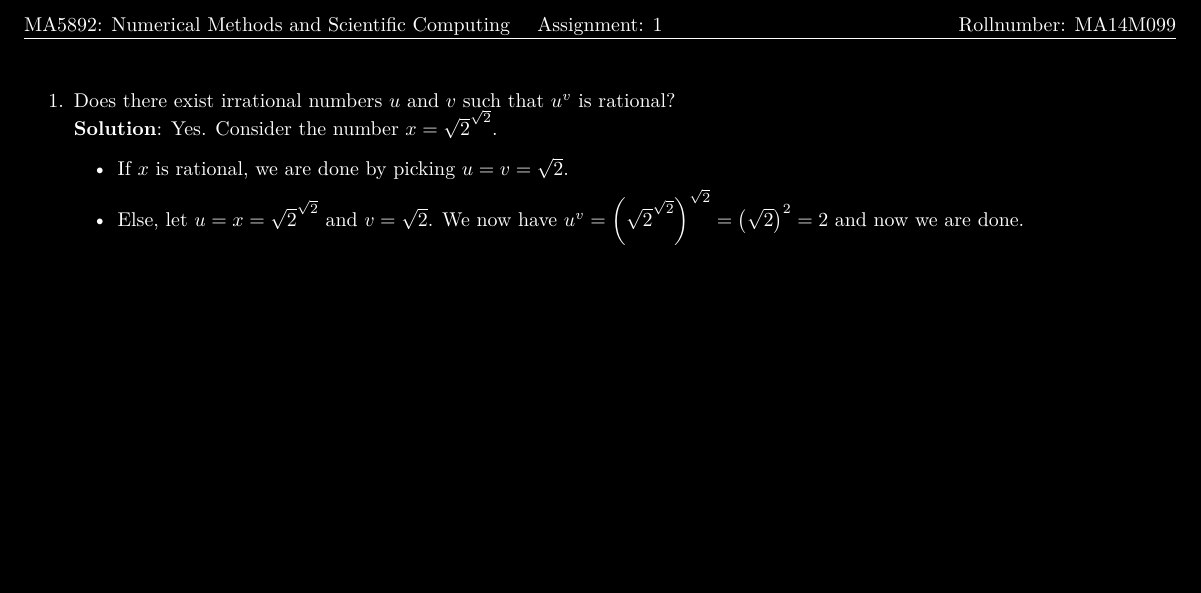
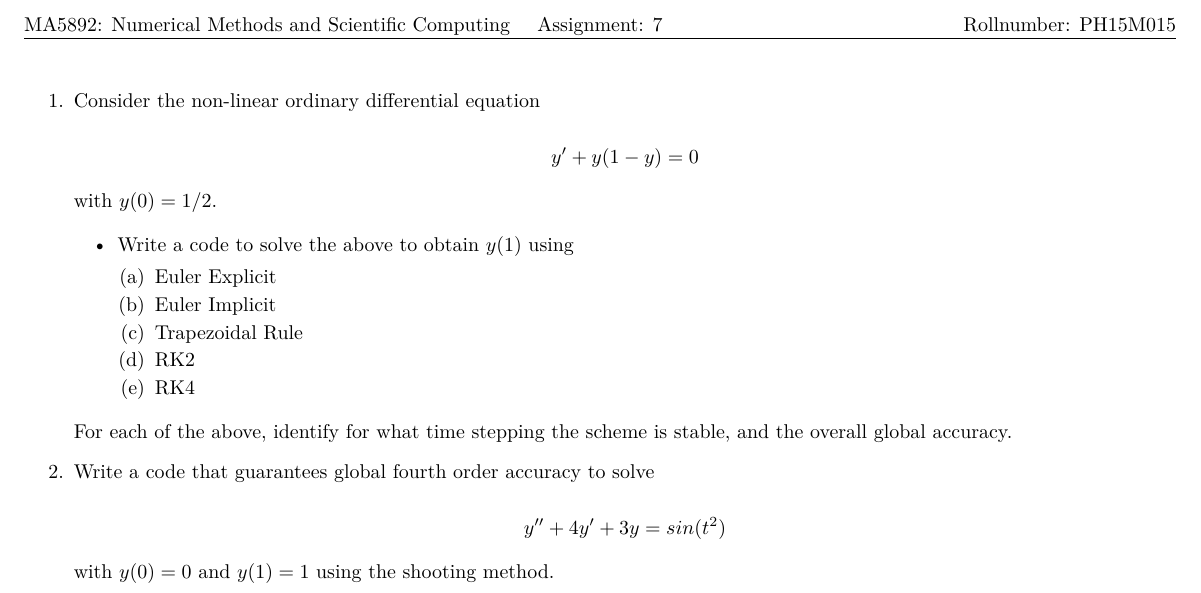
Before and after one commit to dsarvan/nmsc, a LaTeX problem sheet (Assignment/Assignment7/Assignment7.tex): part of the page, cut so that both start at the same text, the shorter picture padded with empty space. Compiled offline with pdfLaTeX.

Commit message:
tex file for questions in Assignment 7

```diff
--- a/Assignment/Assignment7/Assignment7.tex
+++ b/Assignment/Assignment7/Assignment7.tex
@@ -16,11 +16,10 @@
 \usepackage{placeins}
 \usepackage{multirow}
 \usepackage{algorithm2e}
-\pagecolor{black}
-\color{white}
+\pagecolor{white}
+\color{black}
 
 \pagestyle{fancy}
-
 
 \hypersetup{%
   colorlinks=true,% hyperlinks will be black
@@ -30,23 +29,42 @@
 
 \newcommand{\soln}{\\ \textbf{Solution}: }
 \newcommand{\bkt}[1]{\left(#1\right)}
+
 \lhead{MA5892: Numerical Methods and Scientific Computing}
-
-\chead{Assignment: 1}
-
-\rhead{Rollnumber: MA14M099}
+\chead{Assignment: 7}
+\rhead{Rollnumber: PH15M015}
 
 \begin{document}
-	\begin{enumerate}
-		\item
-		Does there exist irrational numbers $u$ and $v$ such that $u^v$ is rational?
-		\soln
-		Yes. Consider the number $x=\sqrt2^{\sqrt2}$.
-		\begin{itemize}
-			\item
-			If $x$ is rational, we are done by picking $u=v = \sqrt2$.
-			\item
-			Else, let $u=x=\sqrt2^{\sqrt2}$ and $v=\sqrt2$. We now have $u^v = \bkt{\sqrt2^{\sqrt2}}^{\sqrt2} = \bkt{\sqrt2}^2 = 2$ and now we are done.
-		\end{itemize}
-	\end{enumerate}
+\begin{enumerate}
+\item Consider the non-linear ordinary differential equation
+
+    \begin{equation*}
+        y' + y(1 - y) = 0
+    \end{equation*}
+
+        with $y(0) = 1/2$.
+
+        \begin{itemize}
+            \item Write a code to solve the above to obtain $y(1)$ using
+                \begin{enumerate}
+                    \item Euler Explicit
+                    \item Euler Implicit
+                    \item Trapezoidal Rule
+                    \item RK2
+                    \item RK4
+                \end{enumerate}
+        \end{itemize}
+
+        For each of the above, identify for what time stepping the scheme is stable, and
+        the overall global accuracy.
+
+\item Write a code that guarantees global fourth order accuracy to solve
+
+    \begin{equation*}
+        y'' + 4y' + 3y = sin(t^{2})
+    \end{equation*}
+
+        with $y(0) = 0$ and $y(1) = 1$ using the shooting method.
+
+\end{enumerate}
 \end{document}
```
